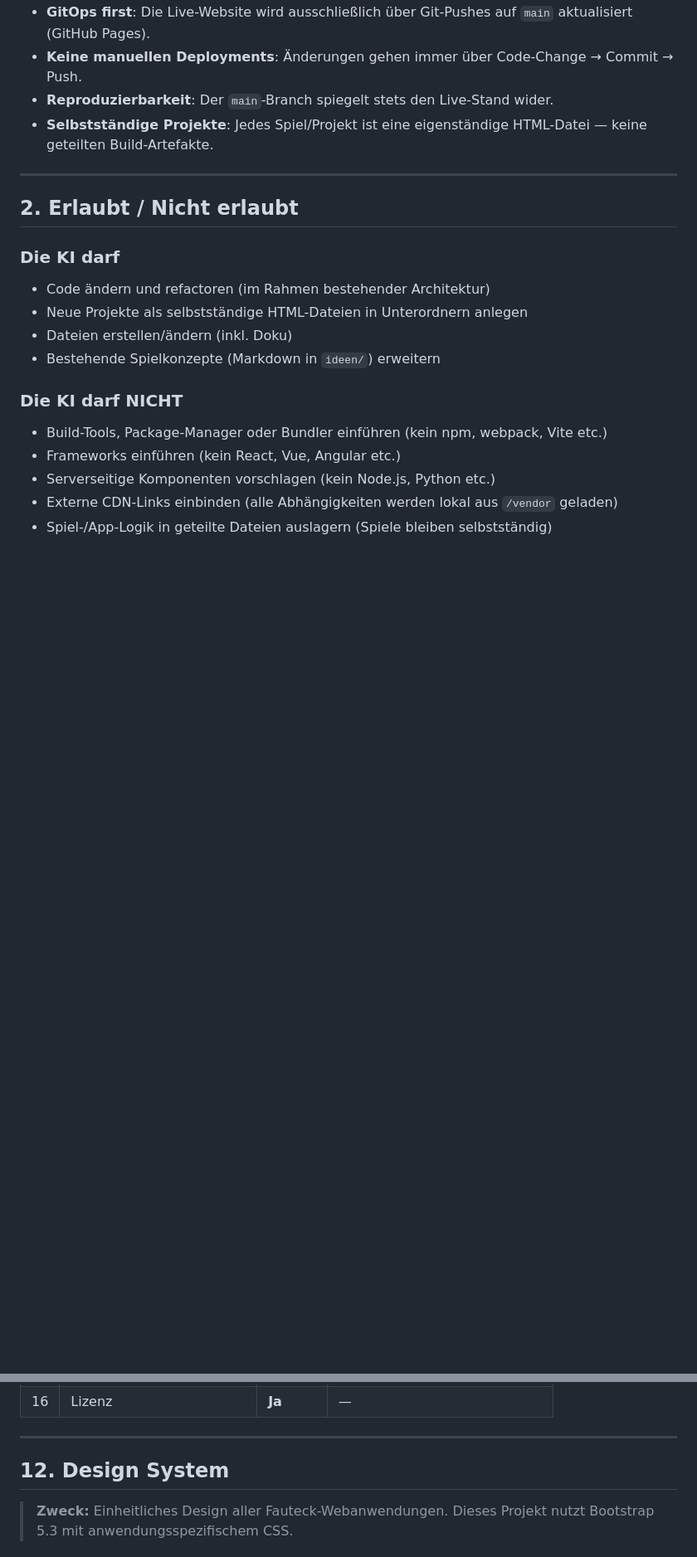
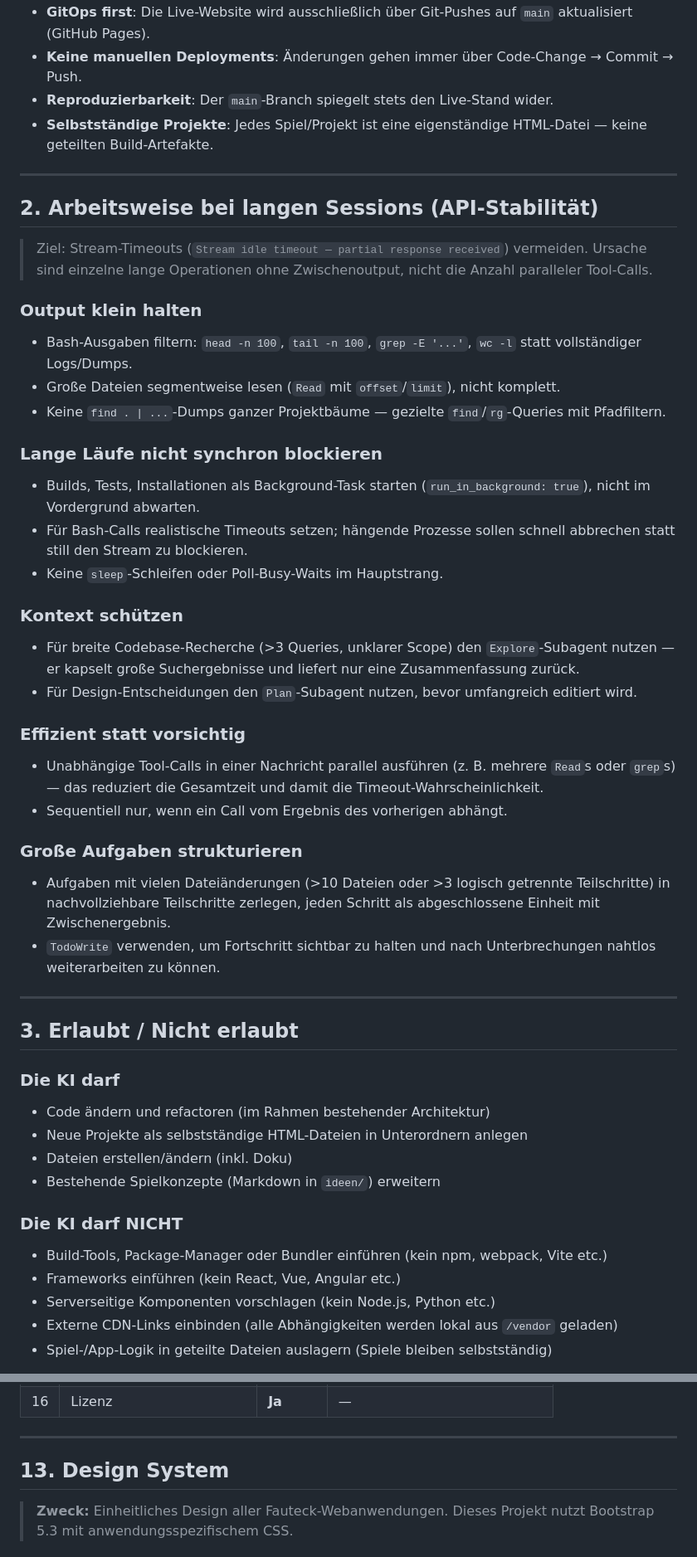
Before and after one commit to Fauteck/vibecoding-academy, a Markdown page: CLAUDE.md, 2 parts joined by grey strips. Shown at 83% size. Rendered like a GitHub page; blank space fills up the shorter version.

```diff
--- a/CLAUDE.md
+++ b/CLAUDE.md
@@ -93,7 +94,55 @@ Detaillierte Architektur- und Workflow-Dokumentation (LLM-optimiert mit absolute
 
 ---
 
-## 2. Erlaubt / Nicht erlaubt
+## 2. Arbeitsweise bei langen Sessions (API-Stabilität)
+
+> Ziel: Stream-Timeouts (`Stream idle timeout — partial response received`)
+> vermeiden. Ursache sind einzelne lange Operationen ohne Zwischenoutput,
+> nicht die Anzahl paralleler Tool-Calls.
+
+### Output klein halten
+
+- Bash-Ausgaben filtern: `head -n 100`, `tail -n 100`, `grep -E '...'`,
+  `wc -l` statt vollständiger Logs/Dumps.
+- Große Dateien segmentweise lesen (`Read` mit `offset`/`limit`),
+  nicht komplett.
+- Keine `find . | ...`-Dumps ganzer Projektbäume — gezielte
+  `find`/`rg`-Queries mit Pfadfiltern.
+
+### Lange Läufe nicht synchron blockieren
+
+- Builds, Tests, Installationen als Background-Task starten
+  (`run_in_background: true`), nicht im Vordergrund abwarten.
+- Für Bash-Calls realistische Timeouts setzen; hängende Prozesse sollen
+  schnell abbrechen statt still den Stream zu blockieren.
+- Keine `sleep`-Schleifen oder Poll-Busy-Waits im Hauptstrang.
+
+### Kontext schützen
+
+- Für breite Codebase-Recherche (>3 Queries, unklarer Scope) den
+  `Explore`-Subagent nutzen — er kapselt große Suchergebnisse und liefert
+  nur eine Zusammenfassung zurück.
+- Für Design-Entscheidungen den `Plan`-Subagent nutzen, bevor umfangreich
+  editiert wird.
+
+### Effizient statt vorsichtig
+
+- Unabhängige Tool-Calls in einer Nachricht parallel ausführen (z. B.
+  mehrere `Read`s oder `grep`s) — das reduziert die Gesamtzeit und damit
+  die Timeout-Wahrscheinlichkeit.
+- Sequentiell nur, wenn ein Call vom Ergebnis des vorherigen abhängt.
+
+### Große Aufgaben strukturieren
+
+- Aufgaben mit vielen Dateiänderungen (>10 Dateien oder >3 logisch
+  getrennte Teilschritte) in nachvollziehbare Teilschritte zerlegen,
+  jeden Schritt als abgeschlossene Einheit mit Zwischenergebnis.
+- `TodoWrite` verwenden, um Fortschritt sichtbar zu halten und nach
+  Unterbrechungen nahtlos weiterarbeiten zu können.
+
+---
+
+## 3. Erlaubt / Nicht erlaubt
 
 ### Die KI darf
 
@@ -250,7 +299,7 @@ Jede `README.md` in diesem Repository folgt dieser Gliederung. Abschnitte, die n
 
 ---
 
-## 12. Design System
+## 13. Design System
 
 > **Zweck:** Einheitliches Design aller Fauteck-Webanwendungen.
 > Dieses Projekt nutzt Bootstrap 5.3 mit anwendungsspezifischem CSS.
```
Also changed, not shown: other parts of CLAUDE.md (+21 -20 lines).
